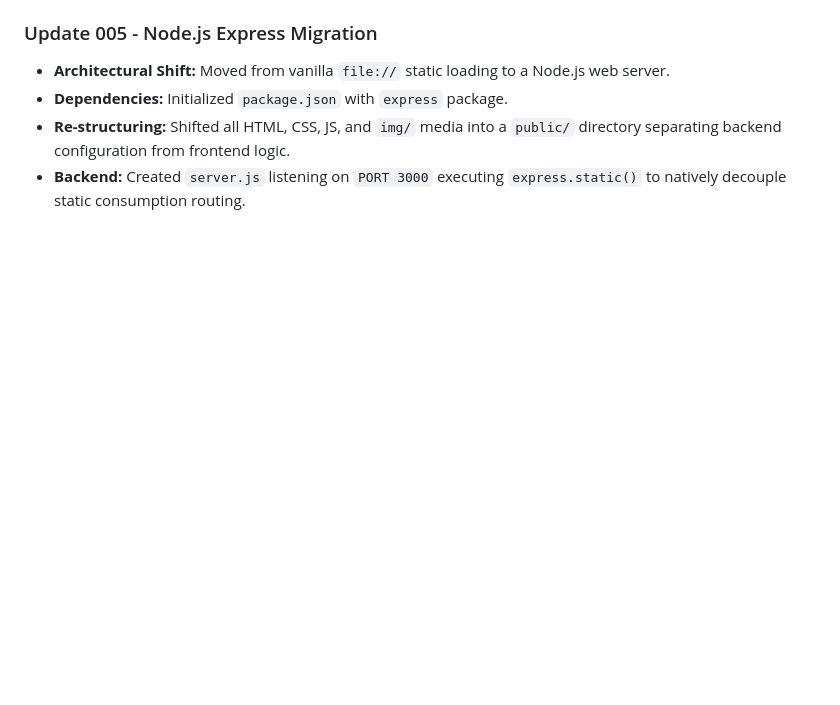
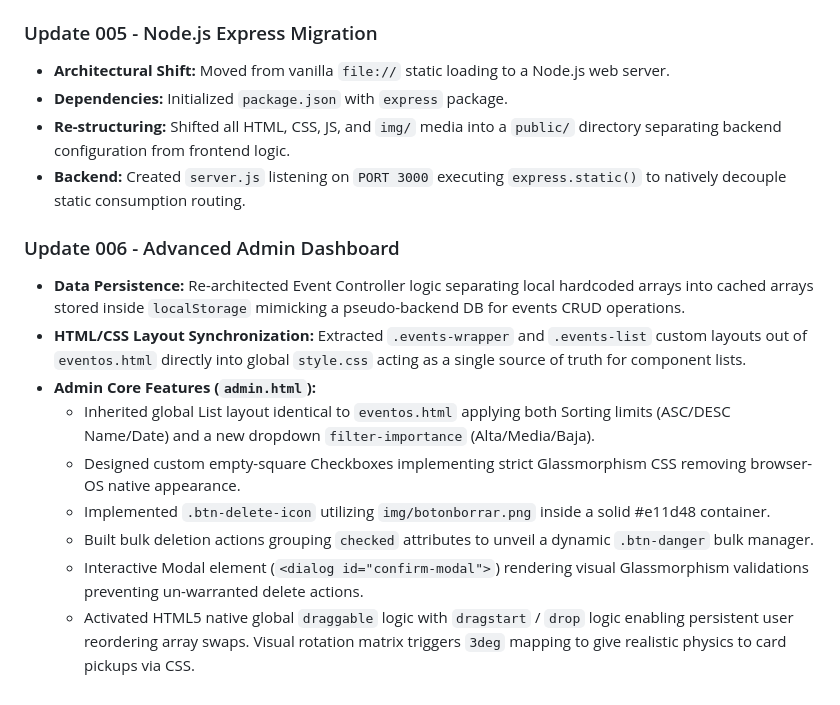
Before and after one commit to asanmun1905/DiverxiaProject, a Markdown page: CHANGELOG.md, the part around the change. Drawn GitHub-style; blank space fills up the shorter version.

```diff
--- a/CHANGELOG.md
+++ b/CHANGELOG.md
@@ -69,3 +69,14 @@
 - **Dependencies:** Initialized `package.json` with `express` package.
 - **Re-structuring:** Shifted all HTML, CSS, JS, and `img/` media into a `public/` directory separating backend configuration from frontend logic.
 - **Backend:** Created `server.js` listening on `PORT 3000` executing `express.static()` to natively decouple static consumption routing.
+
+### Update 006 - Advanced Admin Dashboard
+- **Data Persistence:** Re-architected Event Controller logic separating local hardcoded arrays into cached arrays stored inside `localStorage` mimicking a pseudo-backend DB for events CRUD operations.
+- **HTML/CSS Layout Synchronization:** Extracted `.events-wrapper` and `.events-list` custom layouts out of `eventos.html` directly into global `style.css` acting as a single source of truth for component lists.
+- **Admin Core Features (`admin.html`):**
+  - Inherited global List layout identical to `eventos.html` applying both Sorting limits (ASC/DESC Name/Date) and a new dropdown `filter-importance` (Alta/Media/Baja).
+  - Designed custom empty-square Checkboxes implementing strict Glassmorphism CSS removing browser-OS native appearance.
+  - Implemented `.btn-delete-icon` utilizing `img/botonborrar.png` inside a solid #e11d48 container.
+  - Built bulk deletion actions grouping `checked` attributes to unveil a dynamic `.btn-danger` bulk manager.
+  - Interactive Modal element (`<dialog id="confirm-modal">`) rendering visual Glassmorphism validations preventing un-warranted delete actions.
+  - Activated HTML5 native global `draggable` logic with `dragstart` / `drop` logic enabling persistent user reordering array swaps. Visual rotation matrix triggers `3deg` mapping to give realistic physics to card pickups via CSS.
```
Also changed, not shown: README.md (+10 -0 lines).
